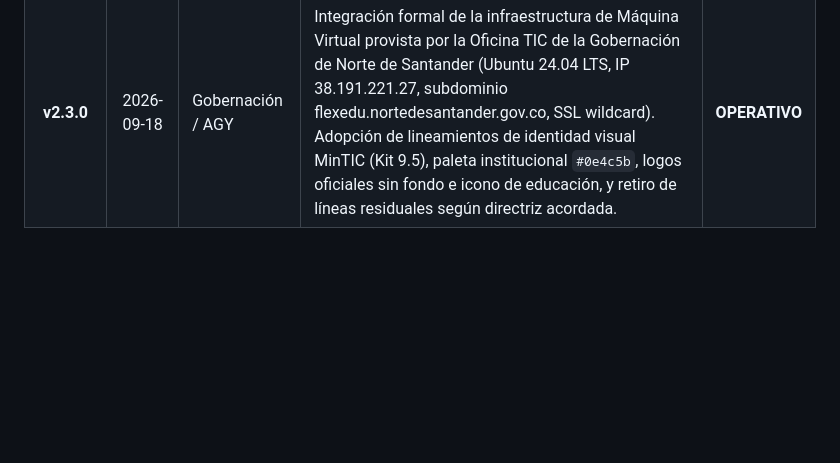
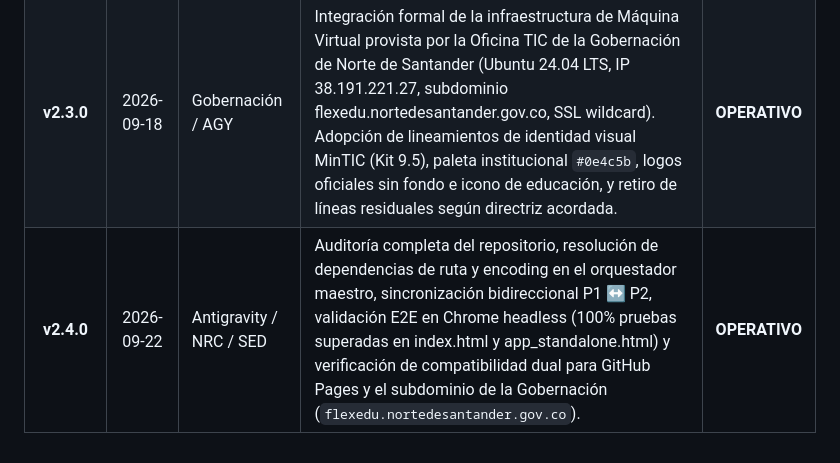
Before and after one commit to Sebaspaezt/adaptacioncurricular, a Markdown page: MATRIZ_MAESTRA_AJUSTES_Y_SINCRONIZACION.md, the part around the change. Rendered like a GitHub page; blank space fills up the shorter version.

Commit message:
Actualización automática sincronizada: 2026-09-22 14:11:02 (v2.1.0)

```diff
--- a/MATRIZ_MAESTRA_AJUSTES_Y_SINCRONIZACION.md
+++ b/MATRIZ_MAESTRA_AJUSTES_Y_SINCRONIZACION.md
@@ -136,3 +136,4 @@ El orquestador procesará los datos, actualizará todos los libros Excel de Proy
 | **v2.1.0** | 2026-08-27 | Equipo NRC / AGY | Homologación integral multiciclo de bases relacionales de DBA oficiales MEN en los 5 libros Excel (Ciclos I, II, III, IV y V: 297 registros oficiales), corrección de encabezados de mallas y sincronización con plataforma web. | **OPERATIVO** |
 | **v2.2.0** | 2026-08-27 | Equipo NRC / AGY | Depuración curricular integral y graduación por franja de edad (6 a 17 años) en las 4 áreas (Lenguaje, Matemáticas, Ciencias Sociales y Naturales), eliminación de filas residuales de Ciclo III, calibración de EBC, Bloom y miniproyectos situados en Excel y Web. | **OPERATIVO** |
 | **v2.3.0** | 2026-09-18 | Gobernación / AGY | Integración formal de la infraestructura de Máquina Virtual provista por la Oficina TIC de la Gobernación de Norte de Santander (Ubuntu 24.04 LTS, IP 38.191.221.27, subdominio flexedu.nortedesantander.gov.co, SSL wildcard). Adopción de lineamientos de identidad visual MinTIC (Kit 9.5), paleta institucional `#0e4c5b`, logos oficiales sin fondo e icono de educación, y retiro de líneas residuales según directriz acordada. | **OPERATIVO** |
+| **v2.4.0** | 2026-09-22 | Antigravity / NRC / SED | Auditoría completa del repositorio, resolución de dependencias de ruta y encoding en el orquestador maestro, sincronización bidireccional P1 ↔ P2, validación E2E en Chrome headless (100% pruebas superadas en index.html y app_standalone.html) y verificación de compatibilidad dual para GitHub Pages y el subdominio de la Gobernación (`flexedu.nortedesantander.gov.co`). | **OPERATIVO** |
```
